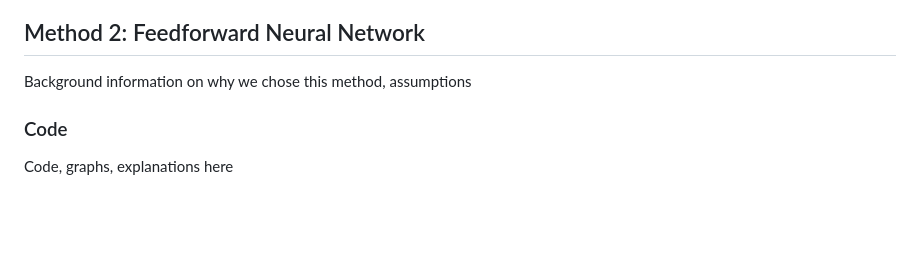
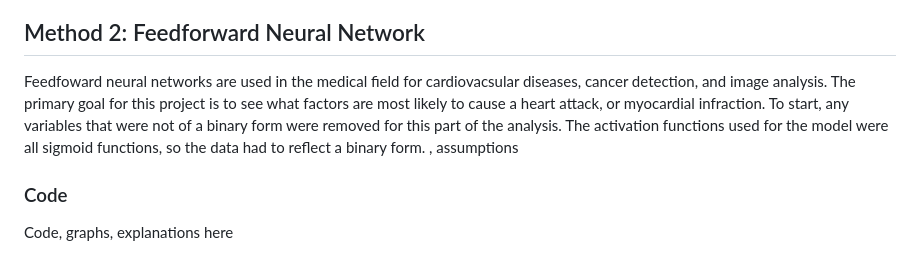
Before and after one commit to amberbcastro/Heart-Attack-Prediction, a Markdown page: README.md, the part around the change. GitHub-like rendering; blank space fills up the shorter version.

```diff
--- a/README.md
+++ b/README.md
@@ -32,7 +32,7 @@ Background information on why we chose this method, assumptions
 Code, graphs, explanations here
 ### Results
 ## Method 2: Feedforward Neural Network
-Background information on why we chose this method, assumptions
+Feedfoward neural networks are used in the medical field for cardiovacsular diseases, cancer detection, and image analysis. The primary goal for this project is to see what factors are most likely to cause a heart attack, or myocardial infraction. To start, any variables that were not of a binary form were removed for this part of the analysis. The activation functions used for the model were all sigmoid functions, so the data had to reflect a binary form.  , assumptions
 ### Code
 Code, graphs, explanations here
 ### Results
```
